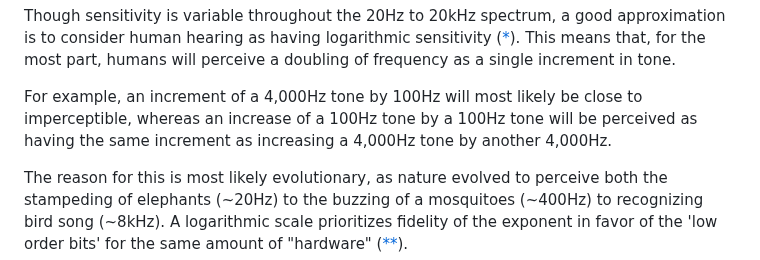
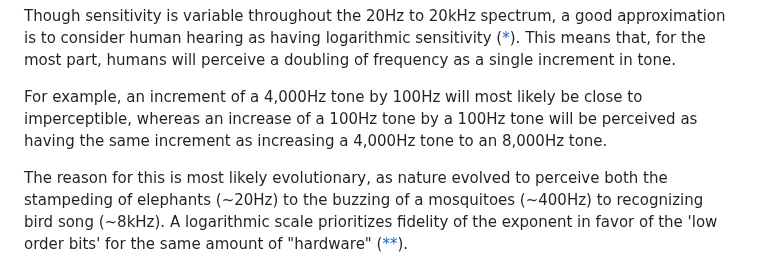
Before and after one commit to abetusk/scratch, a Markdown page: notes/Music-Theory.md, the part around one of its changes. Rendered like a GitHub page.

```diff
--- a/notes/Music-Theory.md
+++ b/notes/Music-Theory.md
@@ -105,7 +105,7 @@ as a single increment in tone.
 
 For example, an increment of a 4,000Hz tone by 100Hz will most likely be close
 to imperceptible, whereas an increase of a 100Hz tone by a 100Hz tone will be
-perceived as having the same increment as increasing a 4,000Hz tone by another 4,000Hz.
+perceived as having the same increment as increasing a 4,000Hz tone to an 8,000Hz tone.
 
 The reason for this is most likely evolutionary, as nature evolved to perceive both
 the stampeding of elephants (~20Hz) to the buzzing of a mosquitoes (~400Hz) to recognizing
```
Also changed, not shown: other parts of notes/Music-Theory.md (+3 -1 lines), notes/img/pitchup.png (added).
